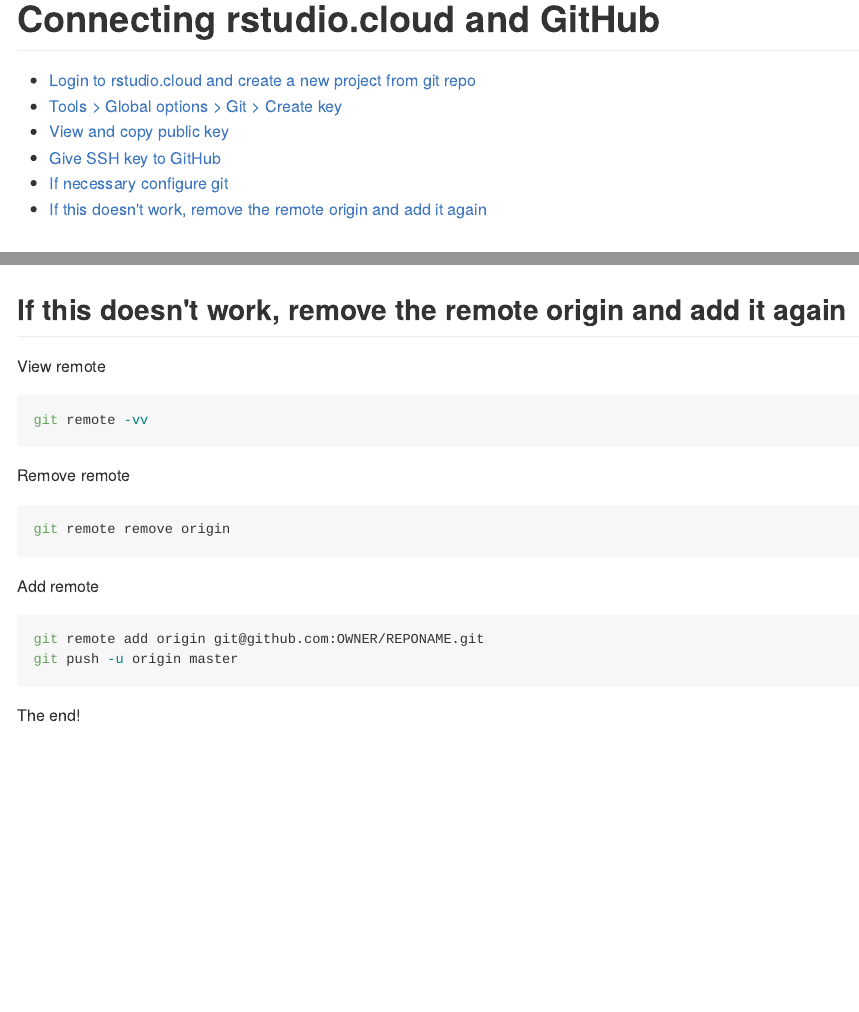
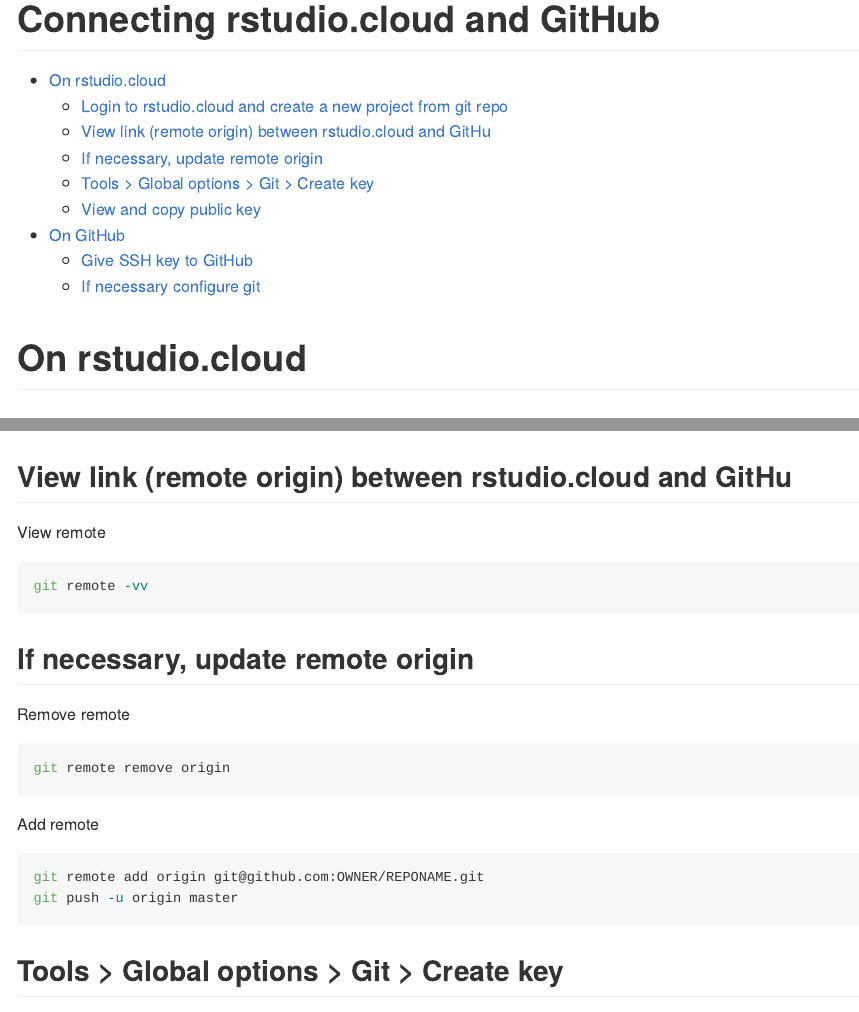
Before and after one commit to maurolepore/cloudgithub, an R Markdown document (README.Rmd): the page in a window 1100 px wide, from its top, and a second part further down, joined at a grey line. The pictures show the output file README.md that the author committed with the source, drawn offline in the style of GitHub.

Commit message:
Fix merge final step.

````diff
--- a/README.Rmd
+++ b/README.Rmd
@@ -10,10 +10,37 @@
 knitr::opts_chunk$set(echo = TRUE)
 ```
 
+# On rstudio.cloud
 
 ## Login to rstudio.cloud and create a new project from git repo
 
 ![](https://i.imgur.com/E1wcTup.png)
+
+## View link (remote origin) between rstudio.cloud and GitHu
+
+View remote
+
+```bash
+git remote -vv
+```
+
+## If necessary, update remote origin
+
+Remove remote
+
+```bash
+git remote remove origin
+```
+Add remote
+
+```bash
+git remote add origin git@github.com:OWNER/REPONAME.git
+git push -u origin master
+```
+
+
+
+
 
 ## Tools > Global options > Git > Create key
 
@@ -39,28 +68,3 @@
 git config --global user.name "USERNAME"
 
 ```
-
-## If this doesn't work, remove the remote origin and add it again
-
-View remote
-
-```bash
-git remote -vv
-```
-
-Remove remote
-
-```bash
-git remote remove origin
-```
-Add remote
-
-```bash
-git remote add origin git@github.com:OWNER/REPONAME.git
-git push -u origin master
-```
-
-
-The end!
-
-Good bye!
````
Also changed, not shown: README.md, README.Rmd (2 more changed lines).
